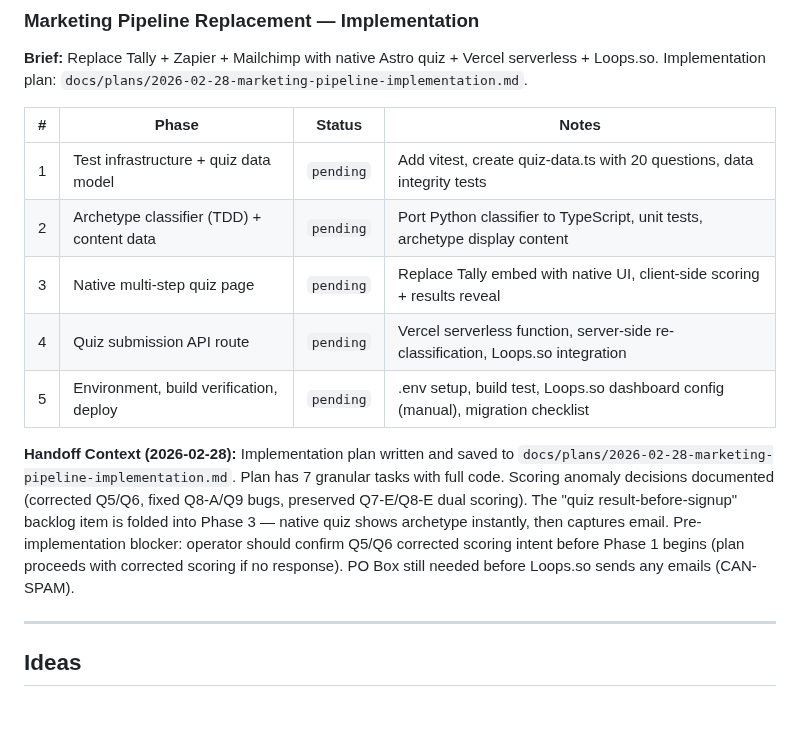
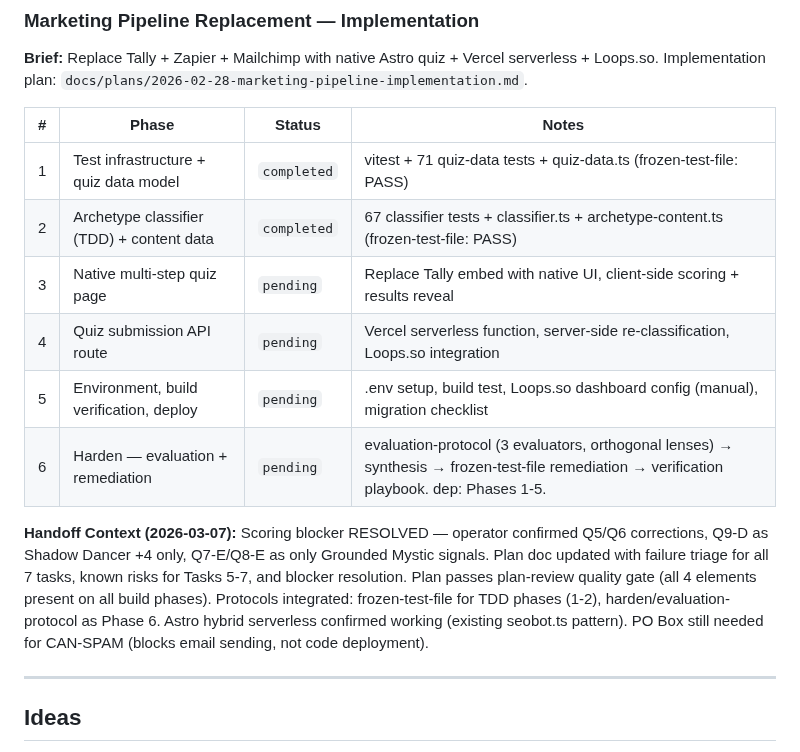
Before and after one commit to TayQuig/thehermeticflight, a Markdown page: operations/TASKBOARD.md, the part around the change. Drawn GitHub-style; blank space fills up the shorter version.

Commit message:
chore: complete Phase 1 (Test infrastructure + quiz data model), Phase 2 (Archetype classifier (TDD) + content data)

```diff
--- a/operations/TASKBOARD.md
+++ b/operations/TASKBOARD.md
@@ -56,14 +56,15 @@ this file at session start and reports current state to the operator.
 
 | # | Phase | Status | Notes |
 |---|-------|--------|-------|
-| 1 | Test infrastructure + quiz data model | `pending` | Add vitest, create quiz-data.ts with 20 questions, data integrity tests |
-| 2 | Archetype classifier (TDD) + content data | `pending` | Port Python classifier to TypeScript, unit tests, archetype display content |
+| 1 | Test infrastructure + quiz data model | `completed` | vitest + 71 quiz-data tests + quiz-data.ts (frozen-test-file: PASS) |
+| 2 | Archetype classifier (TDD) + content data | `completed` | 67 classifier tests + classifier.ts + archetype-content.ts (frozen-test-file: PASS) |
 | 3 | Native multi-step quiz page | `pending` | Replace Tally embed with native UI, client-side scoring + results reveal |
 | 4 | Quiz submission API route | `pending` | Vercel serverless function, server-side re-classification, Loops.so integration |
 | 5 | Environment, build verification, deploy | `pending` | .env setup, build test, Loops.so dashboard config (manual), migration checklist |
+| 6 | Harden — evaluation + remediation | `pending` | evaluation-protocol (3 evaluators, orthogonal lenses) → synthesis → frozen-test-file remediation → verification playbook. dep: Phases 1-5. |
 
-**Handoff Context (2026-02-28):**
-Implementation plan written and saved to `docs/plans/2026-02-28-marketing-pipeline-implementation.md`. Plan has 7 granular tasks with full code. Scoring anomaly decisions documented (corrected Q5/Q6, fixed Q8-A/Q9 bugs, preserved Q7-E/Q8-E dual scoring). The "quiz result-before-signup" backlog item is folded into Phase 3 — native quiz shows archetype instantly, then captures email. Pre-implementation blocker: operator should confirm Q5/Q6 corrected scoring intent before Phase 1 begins (plan proceeds with corrected scoring if no response). PO Box still needed before Loops.so sends any emails (CAN-SPAM).
+**Handoff Context (2026-03-07):**
+Scoring blocker RESOLVED — operator confirmed Q5/Q6 corrections, Q9-D as Shadow Dancer +4 only, Q7-E/Q8-E as only Grounded Mystic signals. Plan doc updated with failure triage for all 7 tasks, known risks for Tasks 5-7, and blocker resolution. Plan passes plan-review quality gate (all 4 elements present on all build phases). Protocols integrated: frozen-test-file for TDD phases (1-2), harden/evaluation-protocol as Phase 6. Astro hybrid serverless confirmed working (existing seobot.ts pattern). PO Box still needed for CAN-SPAM (blocks email sending, not code deployment).
 
 ---
 
```
